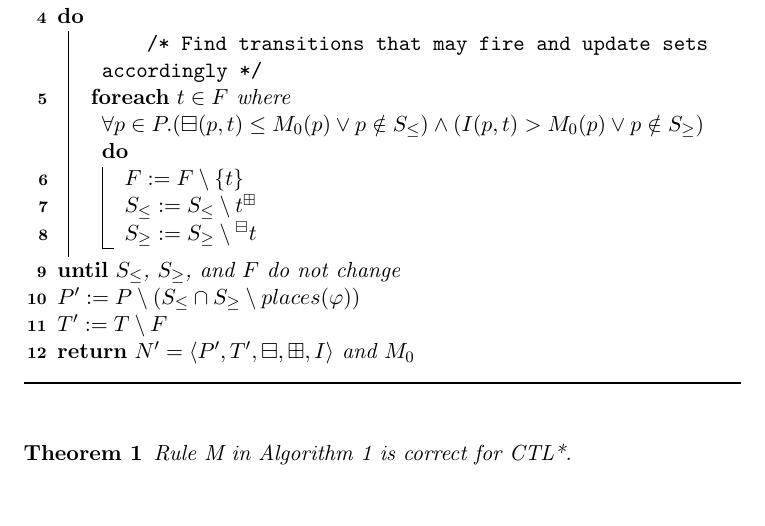
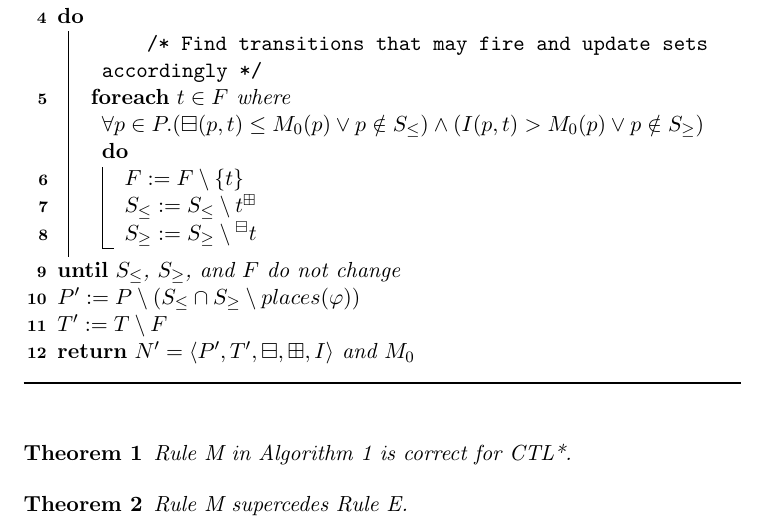
Before and after one commit to DAT10CPN/cheatsheet, a LaTeX document (src/rule_m.tex): part of the page, cut so that both start at the same text. Compiled offline with pdfLaTeX.

Commit message:
Add Theorom on M superceding E

```diff
--- a/src/rule_m.tex
+++ b/src/rule_m.tex
@@ -52,5 +52,8 @@
     \begin{theorem}\label{theorem:rule_m}
         Rule~M in Algorithm~\ref{algo:rule_m} is correct for CTL*.
     \end{theorem}
+    \begin{theorem}\label{theorem:rule_m_supercedes_e}
+    Rule~M supercedes Rule~E.
+    \end{theorem}
 
 \end{document}
```
Also changed, not shown: pdfs/rule_m.pdf.
